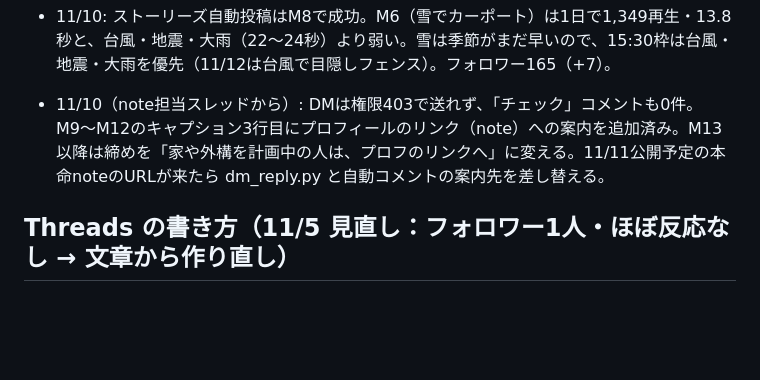
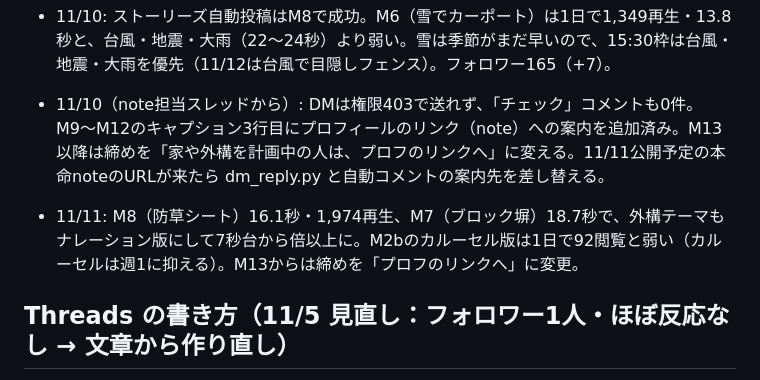
Before and after one commit to rikutonbo318-ctrl/TOWA, a Markdown page: instagram/REELS_RUNBOOK.md, the part around the change. Rendered like a GitHub page; blank space fills up the shorter version.

Commit message:
改善メモ 11/11
Co-Authored-By: Claude Opus 5.5 <noreply@anthropic.com>
Claude-Session: https://claude.ai/code/session_01Uv1x6NA99wRioowC1V4sry

```diff
--- a/instagram/REELS_RUNBOOK.md
+++ b/instagram/REELS_RUNBOOK.md
@@ -95,6 +95,7 @@ cd .. && sh make_reel.sh 03 1   # 書き出し→BGM→圧縮をまとめて（
 - 11/9: もしも物理M4（地震）7,443再生・23.2秒、M5（大雨）6,111再生・22.9秒（どちらも約1日）。G3・G4は7〜8秒で終了。フォロワー158（+6）。11/11はM9（駐車場コンクリートのひび＝外構の時間経過型、M8と同じ型）とM10（台風で物置＝M2bと同じ風速メーター型）。災害×外構の「風速・震度・雨量メーター＋だんだん壊れる」型が最も強いので15:30枠はこの型を続ける。
 - 11/10: ストーリーズ自動投稿はM8で成功。M6（雪でカーポート）は1日で1,349再生・13.8秒と、台風・地震・大雨（22〜24秒）より弱い。雪は季節がまだ早いので、15:30枠は台風・地震・大雨を優先（11/12は台風で目隠しフェンス）。フォロワー165（+7）。
 - 11/10（note担当スレッドから）: DMは権限403で送れず、「チェック」コメントも0件。M9〜M12のキャプション3行目にプロフィールのリンク（note）への案内を追加済み。M13以降は締めを「家や外構を計画中の人は、プロフのリンクへ」に変える。11/11公開予定の本命noteのURLが来たら dm_reply.py と自動コメントの案内先を差し替える。
+- 11/11: M8（防草シート）16.1秒・1,974再生、M7（ブロック塀）18.7秒で、外構テーマもナレーション版にして7秒台から倍以上に。M2bのカルーセル版は1日で92閲覧と弱い（カルーセルは週1に抑える）。M13からは締めを「プロフのリンクへ」に変更。
 ## Threads の書き方（11/5 見直し：フォロワー1人・ほぼ反応なし → 文章から作り直し）
 - 正本は /mnt/project-files/instagram-plan/threads/threads_v2_20261105.md（新ルール9つ）。
 - 数字：いちばん見られたのは「僕は配筋検査の日、現場に行きます」（文字だけ・リンクなし・一人称・297閲覧）。AI社員の投稿とリール転載は0〜70閲覧で最下位。
```
